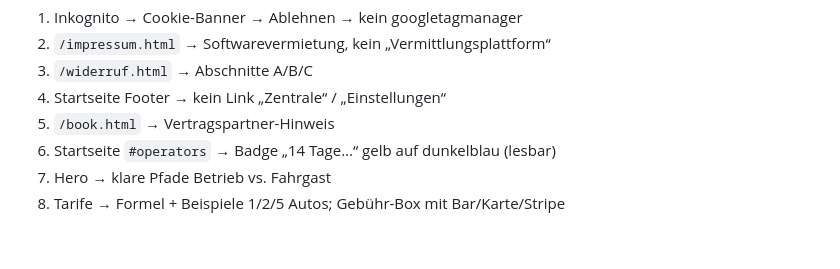
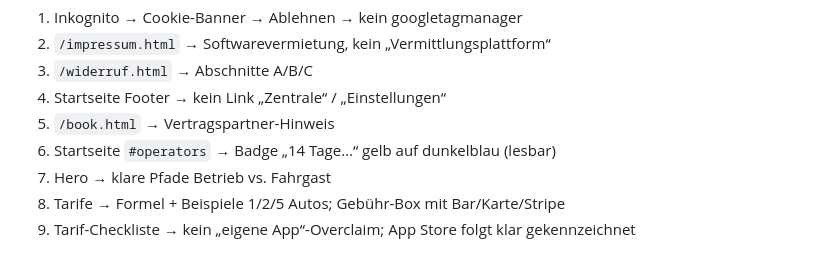
Before and after one commit to Lucky18pc/Taxi-APP, a Markdown page: docs/REVIEW-STATUS.md, the part around the change. Rendered like a GitHub page.

Commit message:
Ergänze Live-Checkliste um App-Versprechen-Kontrolle.

```diff
--- a/docs/REVIEW-STATUS.md
+++ b/docs/REVIEW-STATUS.md
@@ -98,3 +98,4 @@ Stand: 19. September 2026 · Website `luckystaxiapp.de`
 6. Startseite `#operators` → Badge „14 Tage…“ gelb auf dunkelblau (lesbar)
 7. Hero → klare Pfade Betrieb vs. Fahrgast
 8. Tarife → Formel + Beispiele 1/2/5 Autos; Gebühr-Box mit Bar/Karte/Stripe
+9. Tarif-Checkliste → kein „eigene App“-Overclaim; App Store folgt klar gekennzeichnet
```
